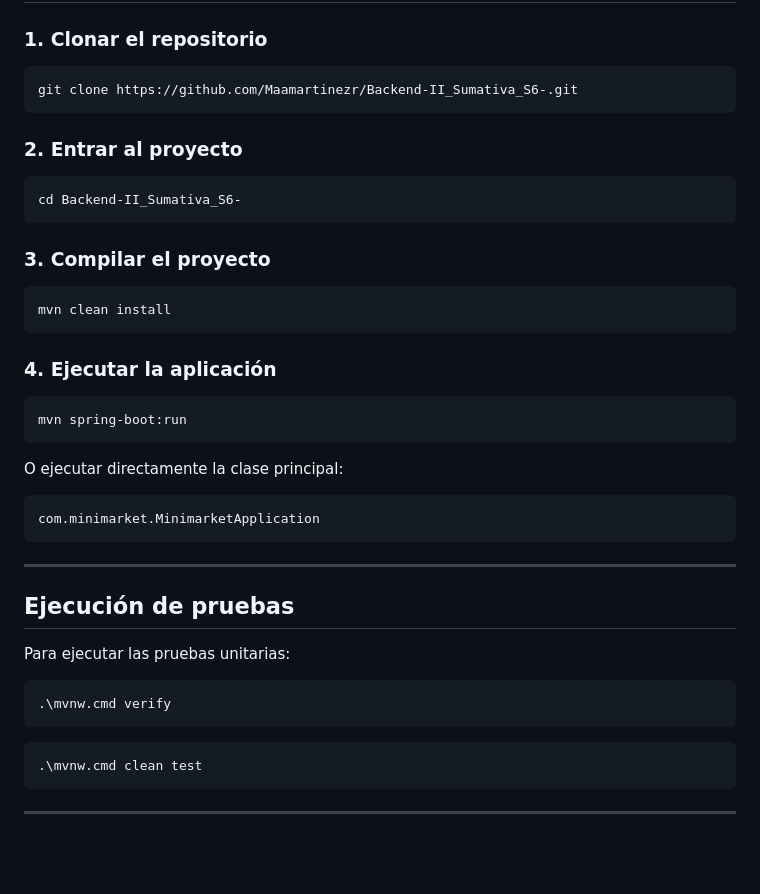
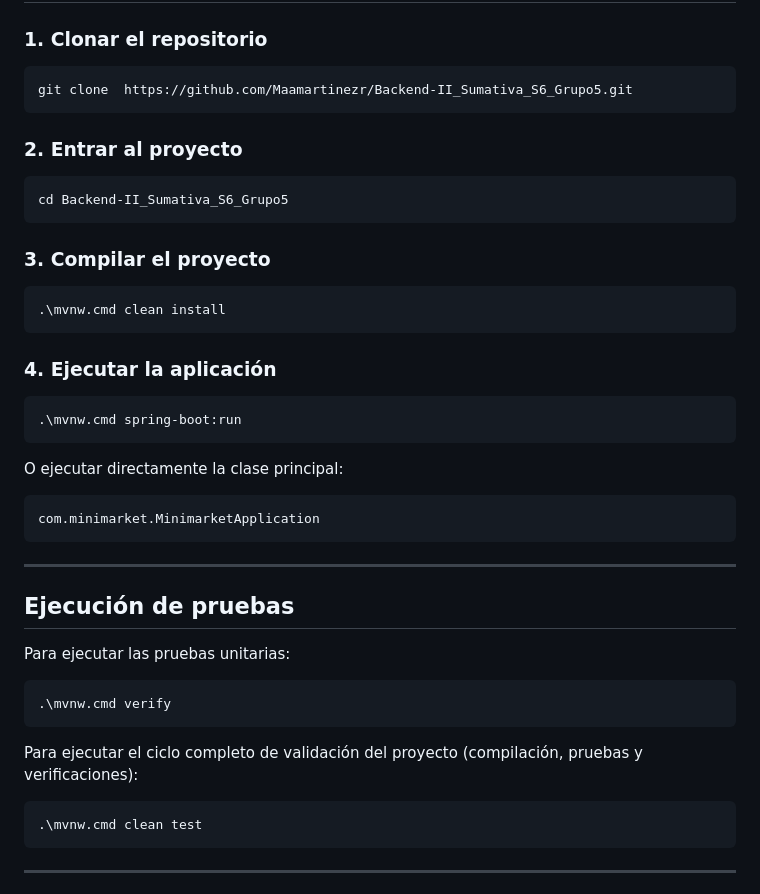
Before and after one commit to Maamartinezr/Backend-II_Sumativa_S6_Grupo5, a Markdown page: README.md, the part around the change. GitHub-like rendering; blank space fills up the shorter version.

Commit message:
Revise README for project setup instructions
Updated repository clone URL and commands for Windows.

````diff
--- a/README.md
+++ b/README.md
@@ -305,25 +305,25 @@ Si el proyecto usa base de datos, también necesitarás el motor correspondiente
 ### 1. Clonar el repositorio
 
 ```bash
-git clone https://github.com/Maamartinezr/Backend-II_Sumativa_S6-.git
+git clone  https://github.com/Maamartinezr/Backend-II_Sumativa_S6_Grupo5.git
 ```
 
 ### 2. Entrar al proyecto
 
 ```bash
-cd Backend-II_Sumativa_S6-
+cd Backend-II_Sumativa_S6_Grupo5
 ```
 
 ### 3. Compilar el proyecto
 
 ```bash
-mvn clean install
+.\mvnw.cmd clean install
 ```
 
 ### 4. Ejecutar la aplicación
 
 ```bash
-mvn spring-boot:run
+.\mvnw.cmd spring-boot:run
 ```
 
 O ejecutar directamente la clase principal:
@@ -341,6 +341,7 @@ Para ejecutar las pruebas unitarias:
 ```bash
 .\mvnw.cmd verify
 ```
+Para ejecutar el ciclo completo de validación del proyecto (compilación, pruebas y verificaciones):
 
 ```bash
 .\mvnw.cmd clean test
````
